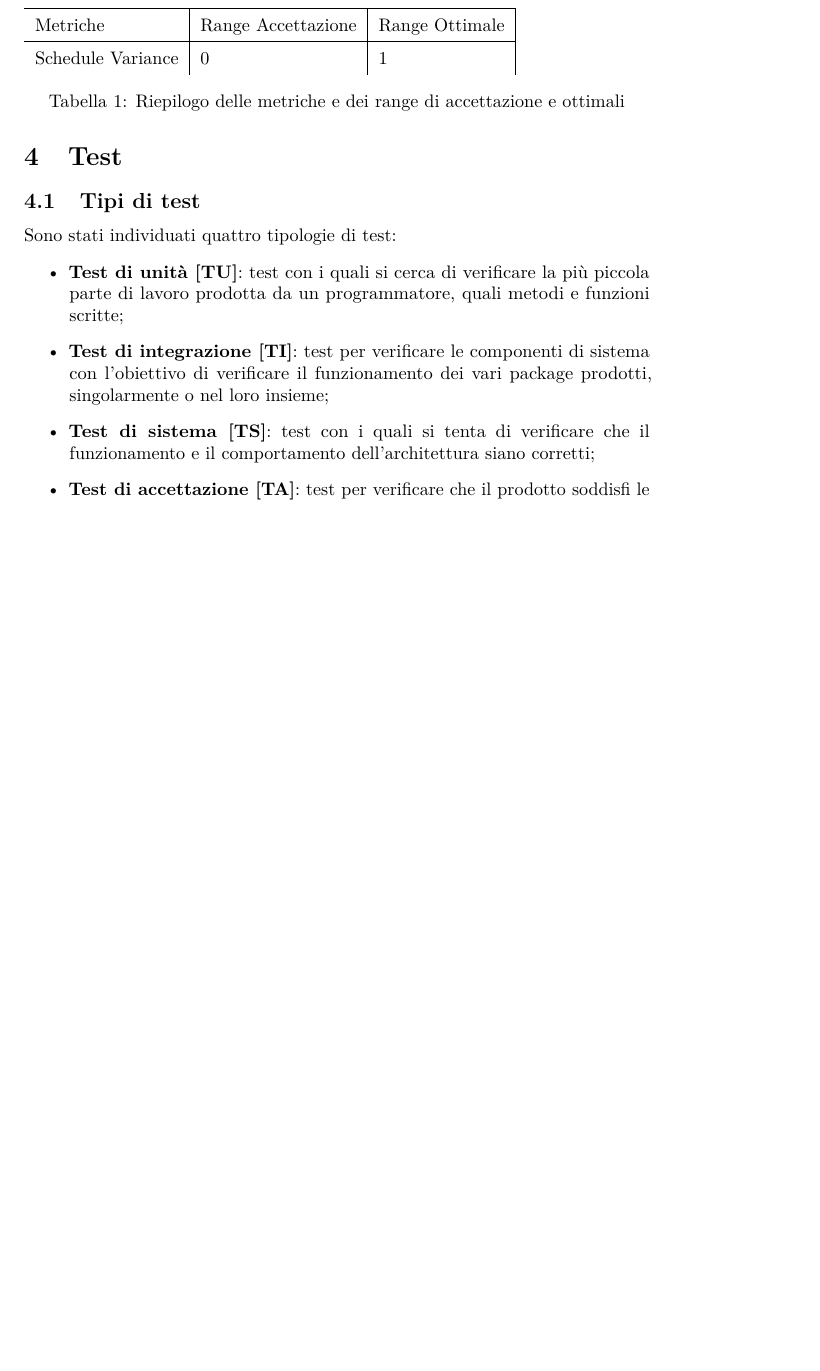
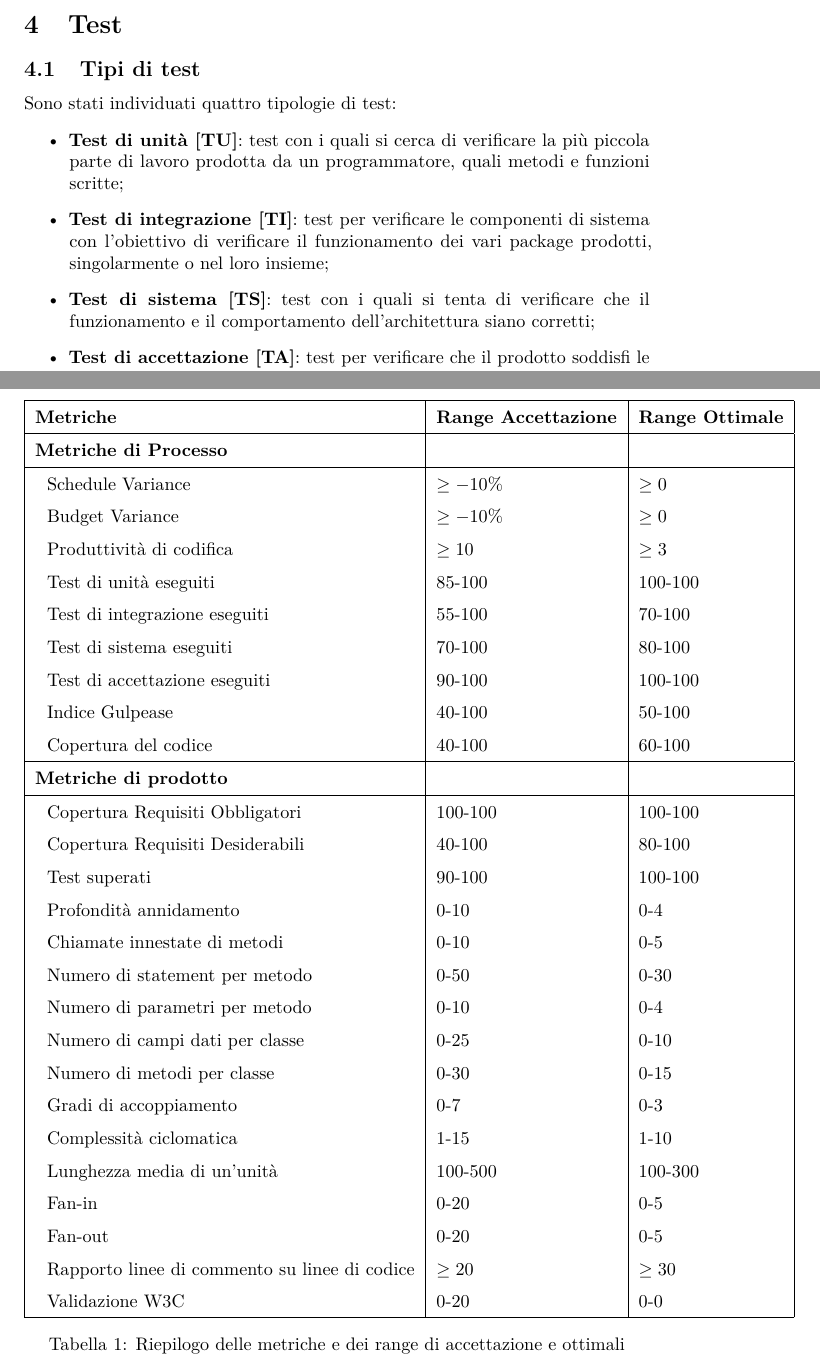
Before and after one commit to hivex-unipd/swedesigner-doc, a LaTeX document (doc/Esterni/Piano_di_qualifica/Piano_di_qualifica_0_0_0.tex): part of page 21 of 21 before the commit and two parts of pages 21 and 22 of 22 after it, the two joined at a grey line, cut so that both start at the same text, the shorter picture padded with empty space. Compiled offline with pdfLaTeX.

Commit message:
Aggiunta tabella e range delle metriche

```diff
--- a/doc/Esterni/Piano_di_qualifica/Piano_di_qualifica_0_0_0.tex
+++ b/doc/Esterni/Piano_di_qualifica/Piano_di_qualifica_0_0_0.tex
@@ -10,6 +10,10 @@
 \uso{esterno}
 \dest{\TV, \ZU}
 \title{Piano di Qualifica}
+
+\usepackage{hyperref}
+\hypersetup{hidelinks}
+
 
 \begin{document}
 \maketitle
@@ -519,11 +523,41 @@ Si potrebbe osservare che i valori indicati nei range ottimali e di accettazione
 
 	\newpage
 	\begin{table}
-	\begin{tabular}{l|l|l|}
+	\begin{tabular}{|l|l|l|}
 	\hline
-	Metriche & Range Accettazione & Range Ottimale \\
+	\textbf{Metriche} & \textbf{Range Accettazione} & \textbf{Range Ottimale} \\
 	\hline
-	Schedule Variance & 0 & 1 \\
+	\textbf{Metriche di Processo}&&\\
+	\hline
+	~~Schedule Variance &$\geq{-10}$\% &$\geq{0}$\\
+	~~Budget Variance &$\geq{-10}$\% &$\geq{0}$\\
+	~~Produttività di codifica &$\geq{10}$ &$\geq{3}$\\
+	~~Test di unità eseguiti&85-100&100-100\\
+	~~Test di integrazione eseguiti&55-100&70-100\\
+	~~Test di sistema eseguiti&70-100&80-100\\
+	~~Test di accettazione eseguiti&90-100&100-100\\
+	~~Indice Gulpease&40-100&50-100\\
+	~~Copertura del codice&40-100&60-100\\
+	\hline
+	\textbf{Metriche di prodotto}&&\\
+	\hline
+	~~Copertura Requisiti Obbligatori&100-100&100-100\\
+	~~Copertura Requisiti Desiderabili&40-100&80-100\\
+	~~Test superati&90-100&100-100\\
+	~~Profondità annidamento&0-10&0-4\\
+	~~Chiamate innestate di metodi&0-10&0-5\\
+	~~Numero di statement per metodo&0-50&0-30\\
+	~~Numero di parametri per metodo&0-10&0-4\\
+	~~Numero di campi dati per classe&0-25&0-10\\
+	~~Numero di metodi per classe&0-30&0-15\\
+	~~Gradi di accoppiamento&0-7&0-3\\
+	~~Complessità ciclomatica&1-15&1-10\\
+	~~Lunghezza media di un'unità&100-500&100-300\\
+	~~Fan-in&0-20&0-5\\
+	~~Fan-out&0-20&0-5\\
+	~~Rapporto linee di commento su linee di codice&$\geq{20}$&$\geq{30}$\\
+	~~Validazione W3C&0-20&0-0\\
+	\hline
 	\end{tabular}
 	\caption{Riepilogo delle metriche e dei range di accettazione e ottimali}
 	\end{table}
@@ -535,7 +569,7 @@ Si potrebbe osservare che i valori indicati nei range ottimali e di accettazione
 	\begin{itemize}
 		\item \textbf{Test di unità [TU]}: test con i quali si cerca di verificare la più piccola parte di lavoro prodotta da un programmatore, quali metodi e funzioni scritte;
 		\item \textbf{Test di integrazione [TI]}: test per verificare le componenti di sistema con l'obiettivo di verificare il funzionamento dei vari package prodotti, singolarmente o nel loro insieme;
-		\item \textbf{Test di sistema [TS]}: test con i quali si tenta di verificare che il funzionamento e il comportamento dell’architettura siano corretti;
+		\item \textbf{Test di sistema [TS]}: test con i quali si tenta di verificare che il funzionamento e il comportamento dell'architettura siano corretti;
 		\item \textbf{Test di accettazione [TA]}: test per verificare che il prodotto soddisfi le richieste del proponente.
 	\end{itemize}
 
```
